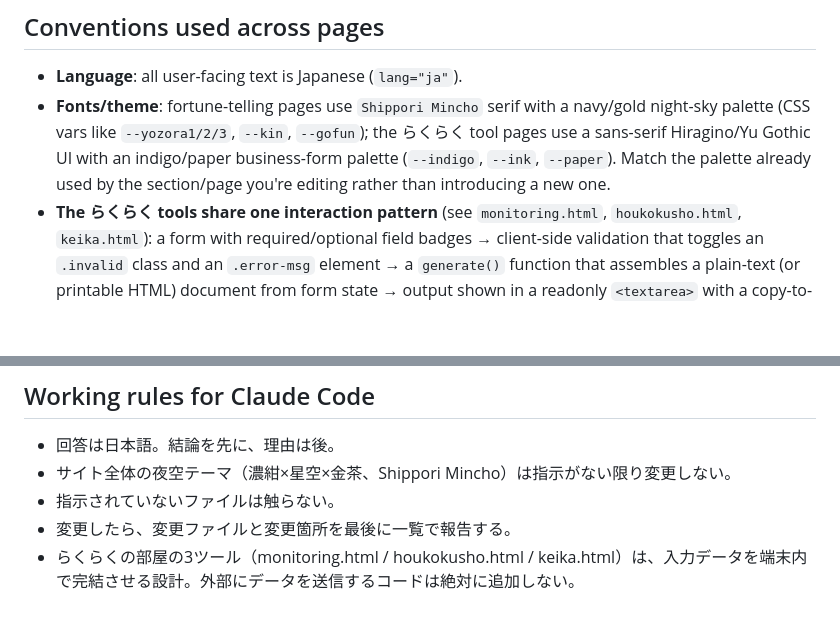
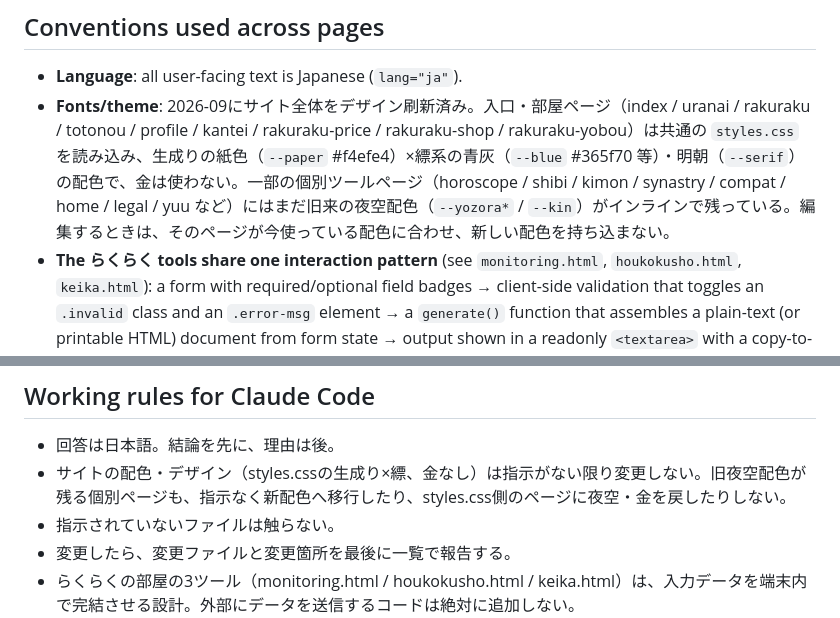
Before and after one commit to yunomo-yuu/rakuraku, a Markdown page: CLAUDE.md, 2 parts joined by grey strips. Rendered like a GitHub page; blank space fills up the shorter version.

Commit message:
CLAUDE.md：デザイン刷新後の配色（生成り×縹、金なし）に作業ルールを更新
Co-Authored-By: Claude Opus 5.5 <noreply@anthropic.com>
Claude-Session: https://claude.ai/code/session_01VoXaDHVV7ibjem7Z9VtXpe

```diff
--- a/CLAUDE.md
+++ b/CLAUDE.md
@@ -25,7 +25,7 @@ The site is organized as two sibling sections reachable from the entry pages `in
 ## Conventions used across pages
 
 - **Language**: all user-facing text is Japanese (`lang="ja"`).
-- **Fonts/theme**: fortune-telling pages use `Shippori Mincho` serif with a navy/gold night-sky palette (CSS vars like `--yozora1/2/3`, `--kin`, `--gofun`); the らくらく tool pages use a sans-serif Hiragino/Yu Gothic UI with an indigo/paper business-form palette (`--indigo`, `--ink`, `--paper`). Match the palette already used by the section/page you're editing rather than introducing a new one.
+- **Fonts/theme**: 2026-09にサイト全体をデザイン刷新済み。入口・部屋ページ（index / uranai / rakuraku / totonou / profile / kantei / rakuraku-price / rakuraku-shop / rakuraku-yobou）は共通の `styles.css` を読み込み、生成りの紙色（`--paper` #f4efe4）×縹系の青灰（`--blue` #365f70 等）・明朝（`--serif`）の配色で、金は使わない。一部の個別ツールページ（horoscope / shibi / kimon / synastry / compat / home / legal / yuu など）にはまだ旧来の夜空配色（`--yozora*` / `--kin`）がインラインで残っている。編集するときは、そのページが今使っている配色に合わせ、新しい配色を持ち込まない。
 - **The らくらく tools share one interaction pattern** (see `monitoring.html`, `houkokusho.html`, `keika.html`): a form with required/optional field badges → client-side validation that toggles an `.invalid` class and an `.error-msg` element → a `generate()` function that assembles a plain-text (or printable HTML) document from form state → output shown in a readonly `<textarea>` with a copy-to-clipboard button (`navigator.clipboard`, falling back to `document.execCommand('copy')`). When adding a new tool or field to one of these, follow this same generate/validate/copy structure rather than inventing a new pattern.
 - **Privacy is a stated product property**: every らくらく tool explicitly tells the user that input is processed entirely client-side and never transmitted anywhere, and that closing/reloading the page clears it. Do not add any network calls (fetch, analytics beacons, form submissions, external APIs) to these tool pages — that would contradict what the page tells the user. Google Fonts `<link>` tags (already present) are the one existing exception to "no external requests."
 - **Navigation**: sub-pages link back to their section index via a small `← 玄関へもどる` / similar anchor near the top of `<body>`, not a shared nav component (there is no shared header/footer include mechanism — every page is fully self-contained, so shared text like the footer credit line is duplicated per file and must be edited in each file individually if changed).
@@ -33,7 +33,7 @@ The site is organized as two sibling sections reachable from the entry pages `in
 ## Working rules for Claude Code
 
 - 回答は日本語。結論を先に、理由は後。
-- サイト全体の夜空テーマ（濃紺×星空×金茶、Shippori Mincho）は指示がない限り変更しない。
+- サイトの配色・デザイン（styles.cssの生成り×縹、金なし）は指示がない限り変更しない。旧夜空配色が残る個別ページも、指示なく新配色へ移行したり、styles.css側のページに夜空・金を戻したりしない。
 - 指示されていないファイルは触らない。
 - 変更したら、変更ファイルと変更箇所を最後に一覧で報告する。
 - らくらくの部屋の3ツール（monitoring.html / houkokusho.html / keika.html）は、入力データを端末内で完結させる設計。外部にデータを送信するコードは絶対に追加しない。
```
